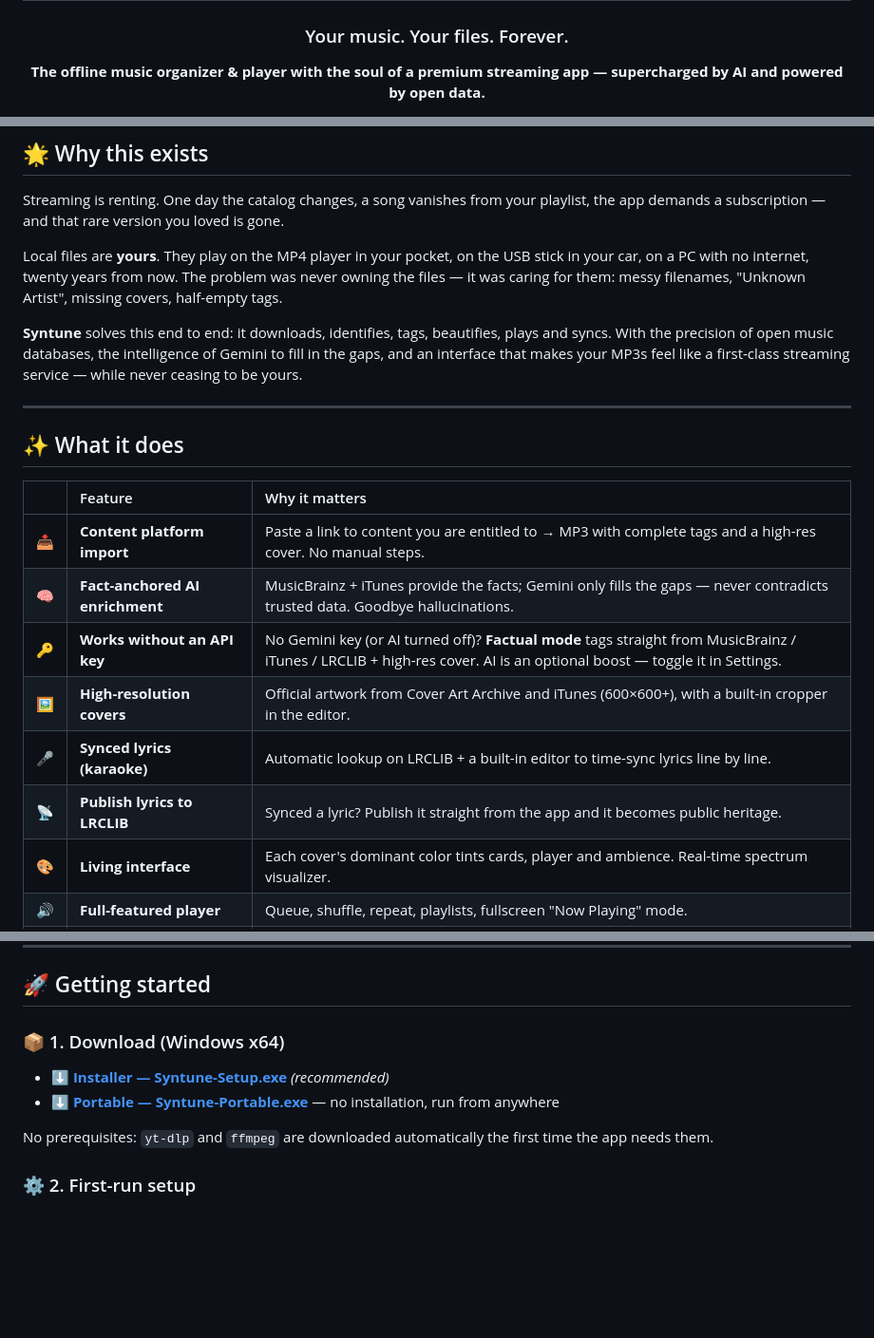
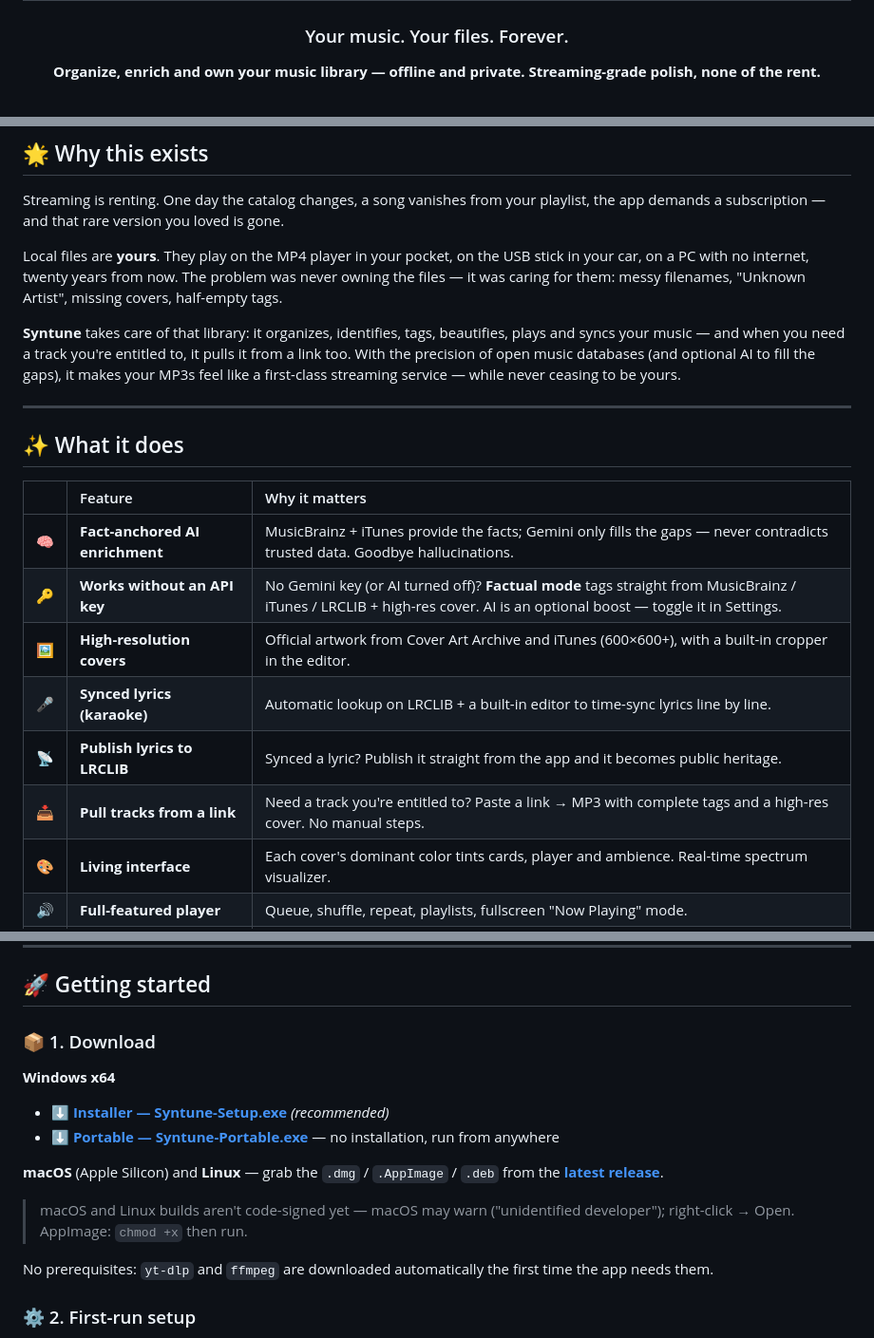
Before and after one commit to marcoaur/syntune, a Markdown page: README.md, 3 parts joined by grey strips. Shown at 95% size. Drawn GitHub-style; blank space fills up the shorter version.

```diff
--- a/README.md
+++ b/README.md
@@ -5,5 +5,5 @@
 
   ### Your music. Your files. Forever.
 
-  **The offline music organizer & player with the soul of a premium streaming app — supercharged by AI and powered by open data.**
+  **Organize, enrich and own your music library — offline and private. Streaming-grade polish, none of the rent.**
 
@@ -52,7 +52,7 @@ Streaming is renting. One day the catalog changes, a song vanishes from your pla
 
 Local files are **yours**. They play on the MP4 player in your pocket, on the USB stick in your car, on a PC with no internet, twenty years from now. The problem was never owning the files — it was caring for them: messy filenames, "Unknown Artist", missing covers, half-empty tags.
 
-**Syntune** solves this end to end: it downloads, identifies, tags, beautifies, plays and syncs. With the precision of open music databases, the intelligence of Gemini to fill in the gaps, and an interface that makes your MP3s feel like a first-class streaming service — while never ceasing to be yours.
+**Syntune** takes care of that library: it organizes, identifies, tags, beautifies, plays and syncs your music — and when you need a track you're entitled to, it pulls it from a link too. With the precision of open music databases (and optional AI to fill the gaps), it makes your MP3s feel like a first-class streaming service — while never ceasing to be yours.
 
 ---
 
@@ -60,12 +60,12 @@ Local files are **yours**. They play on the MP4 player in your pocket, on the US
 
 | | Feature | Why it matters |
 |:--|:--|:--|
-| 📥 | **Content platform import** | Paste a link to content you are entitled to → MP3 with complete tags and a high-res cover. No manual steps. |
 | 🧠 | **Fact-anchored AI enrichment** | MusicBrainz + iTunes provide the facts; Gemini only fills the gaps — never contradicts trusted data. Goodbye hallucinations. |
 | 🔑 | **Works without an API key** | No Gemini key (or AI turned off)? **Factual mode** tags straight from MusicBrainz / iTunes / LRCLIB + high-res cover. AI is an optional boost — toggle it in Settings. |
 | 🖼️ | **High-resolution covers** | Official artwork from Cover Art Archive and iTunes (600×600+), with a built-in cropper in the editor. |
 | 🎤 | **Synced lyrics (karaoke)** | Automatic lookup on LRCLIB + a built-in editor to time-sync lyrics line by line. |
 | 📡 | **Publish lyrics to LRCLIB** | Synced a lyric? Publish it straight from the app and it becomes public heritage. |
+| 📥 | **Pull tracks from a link** | Need a track you're entitled to? Paste a link → MP3 with complete tags and a high-res cover. No manual steps. |
 | 🎨 | **Living interface** | Each cover's dominant color tints cards, player and ambience. Real-time spectrum visualizer. |
 | 🔊 | **Full-featured player** | Queue, shuffle, repeat, playlists, fullscreen "Now Playing" mode. |
 | 🎛️ | **6-band equalizer** | Bass, mids and treble in real time via Web Audio — shape the sound to your taste. |
@@ -197,10 +197,14 @@ This app organizes your collection — but it's you who decides what goes into i
 
 ## 🚀 Getting started
 
-### 📦 1. Download (Windows x64)
+### 📦 1. Download
 
+**Windows x64**
 - **[⬇️ Installer — Syntune-Setup.exe](https://github.com/marcoaur/syntune/releases/latest/download/Syntune-Setup.exe)** *(recommended)*
 - **[⬇️ Portable — Syntune-Portable.exe](https://github.com/marcoaur/syntune/releases/latest/download/Syntune-Portable.exe)** — no installation, run from anywhere
+
+**macOS** (Apple Silicon) and **Linux** — grab the `.dmg` / `.AppImage` / `.deb` from the **[latest release](https://github.com/marcoaur/syntune/releases/latest)**.
+> macOS and Linux builds aren't code-signed yet — macOS may warn ("unidentified developer"); right-click → Open. AppImage: `chmod +x` then run.
 
 No prerequisites: `yt-dlp` and `ffmpeg` are downloaded automatically the first time the app needs them.
 
```
Also changed, not shown: other parts of README.md (+2 -2 lines), CHANGELOG.md (+6 -0 lines), README.pt-BR.md (+10 -6 lines).
